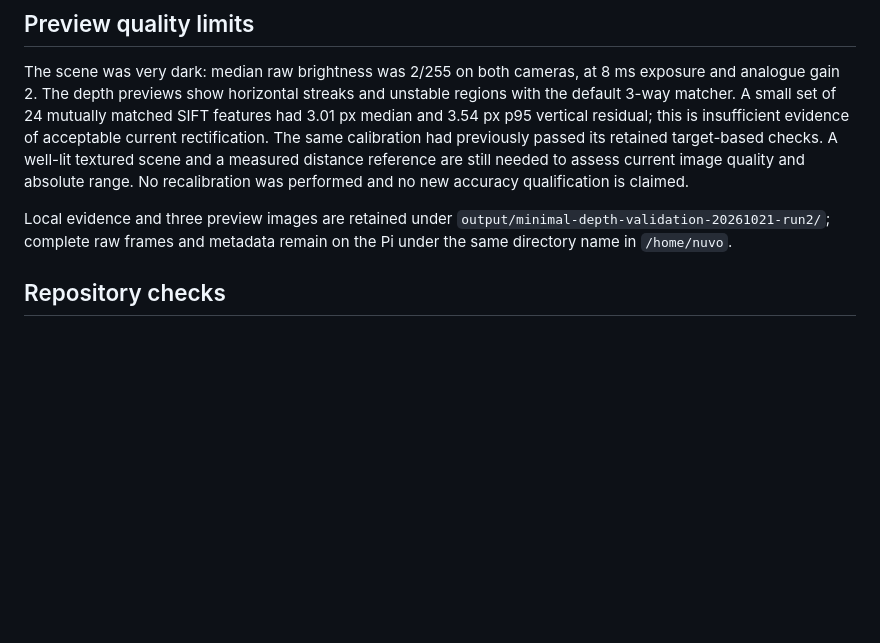
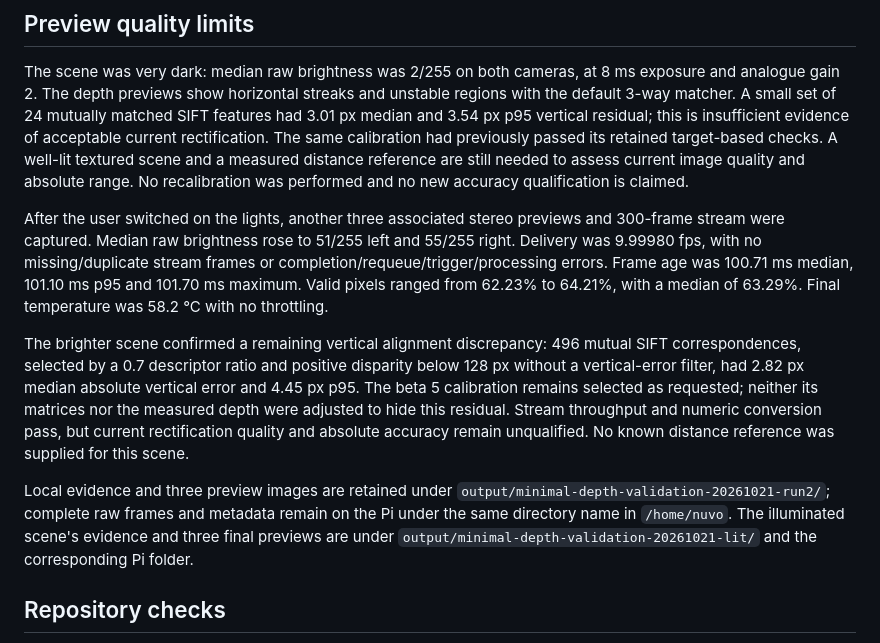
Before and after one commit to arputhamips/nuvo-depth, a Markdown page: docs/minimal-depth-validation-20261021.md, the part around the change. Drawn GitHub-style; blank space fills up the shorter version.

Commit message:
Record illuminated depth test and remaining alignment residual

```diff
--- a/docs/minimal-depth-validation-20261021.md
+++ b/docs/minimal-depth-validation-20261021.md
@@ -81,9 +81,27 @@ A well-lit textured scene and a measured distance reference are still needed
 to assess current image quality and absolute range. No recalibration was
 performed and no new accuracy qualification is claimed.
 
+After the user switched on the lights, another three associated stereo previews
+and 300-frame stream were captured. Median raw brightness rose to 51/255 left
+and 55/255 right. Delivery was 9.99980 fps, with no missing/duplicate stream
+frames or completion/requeue/trigger/processing errors. Frame age was 100.71 ms
+median, 101.10 ms p95 and 101.70 ms maximum. Valid pixels ranged from 62.23% to
+64.21%, with a median of 63.29%. Final temperature was 58.2 °C with no throttling.
+
+The brighter scene confirmed a remaining vertical alignment discrepancy:
+496 mutual SIFT correspondences, selected by a 0.7 descriptor ratio and positive
+disparity below 128 px without a vertical-error filter, had 2.82 px median
+absolute vertical error and 4.45 px p95. The beta 5 calibration remains selected
+as requested; neither its matrices nor the measured depth were adjusted to
+hide this residual. Stream throughput and numeric conversion pass, but current
+rectification quality and absolute accuracy remain unqualified. No known
+distance reference was supplied for this scene.
+
 Local evidence and three preview images are retained under
 `output/minimal-depth-validation-20261021-run2/`; complete raw frames and
 metadata remain on the Pi under the same directory name in `/home/nuvo`.
+The illuminated scene's evidence and three final previews are under
+`output/minimal-depth-validation-20261021-lit/` and the corresponding Pi folder.
 
 ## Repository checks
 
```
